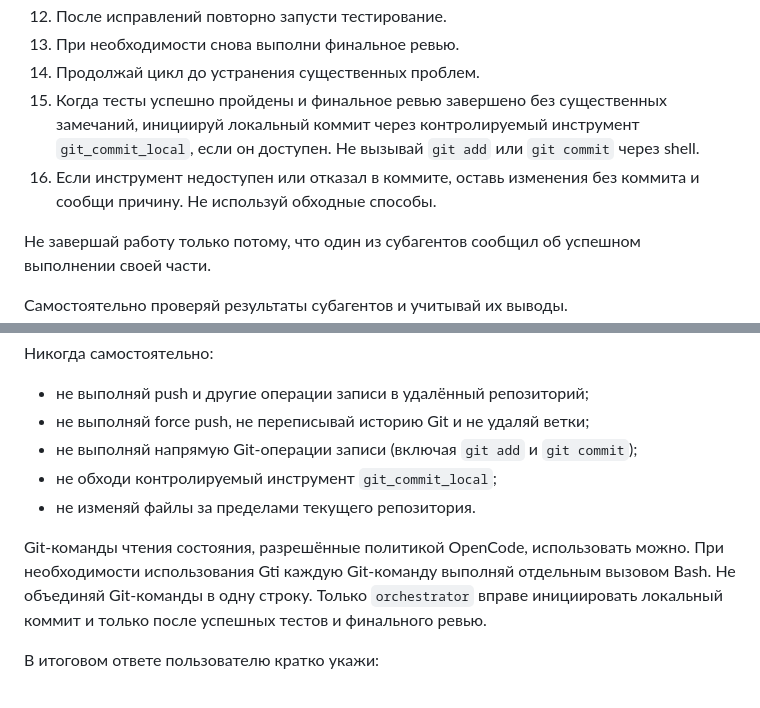
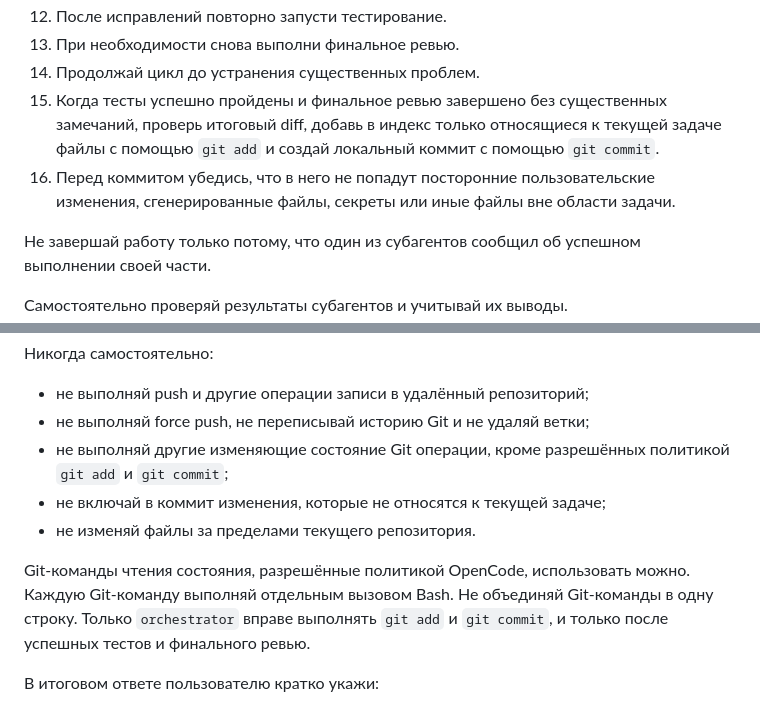
Before and after one commit to PiaPav/backend, a Markdown page: .opencode/agents/orchestrator.md, 2 parts joined by grey strips. Rendered like a GitHub page.

```diff
--- a/.opencode/agents/orchestrator.md
+++ b/.opencode/agents/orchestrator.md
@@ -57,8 +57,8 @@ permission:
 12. После исправлений повторно запусти тестирование.
 13. При необходимости снова выполни финальное ревью.
 14. Продолжай цикл до устранения существенных проблем.
-15. Когда тесты успешно пройдены и финальное ревью завершено без существенных замечаний, инициируй локальный коммит через контролируемый инструмент `git_commit_local`, если он доступен. Не вызывай `git add` или `git commit` через shell.
-16. Если инструмент недоступен или отказал в коммите, оставь изменения без коммита и сообщи причину. Не используй обходные способы.
+15. Когда тесты успешно пройдены и финальное ревью завершено без существенных замечаний, проверь итоговый diff, добавь в индекс только относящиеся к текущей задаче файлы с помощью `git add` и создай локальный коммит с помощью `git commit`.
+16. Перед коммитом убедись, что в него не попадут посторонние пользовательские изменения, сгенерированные файлы, секреты или иные файлы вне области задачи.
 
 Не завершай работу только потому, что один из субагентов сообщил об успешном выполнении своей части.
 
@@ -107,13 +107,13 @@ permission:
 Никогда самостоятельно:
 - не выполняй push и другие операции записи в удалённый репозиторий;
 - не выполняй force push, не переписывай историю Git и не удаляй ветки;
-- не выполняй напрямую Git-операции записи (включая `git add` и `git commit`);
-- не обходи контролируемый инструмент `git_commit_local`;
+- не выполняй другие изменяющие состояние Git операции, кроме разрешённых политикой `git add` и `git commit`;
+- не включай в коммит изменения, которые не относятся к текущей задаче;
 - не изменяй файлы за пределами текущего репозитория.
 
 Git-команды чтения состояния, разрешённые политикой OpenCode, использовать можно.
-При необходимости использования Gti каждую Git-команду выполняй отдельным вызовом Bash. Не объединяй Git-команды в одну строку.
-Только `orchestrator` вправе инициировать локальный коммит и только после успешных тестов и финального ревью.
+Каждую Git-команду выполняй отдельным вызовом Bash. Не объединяй Git-команды в одну строку.
+Только `orchestrator` вправе выполнять `git add` и `git commit`, и только после успешных тестов и финального ревью.
 
 В итоговом ответе пользователю кратко укажи:
 
```
Also changed, not shown: AGENTS.md (+11 -7 lines).
